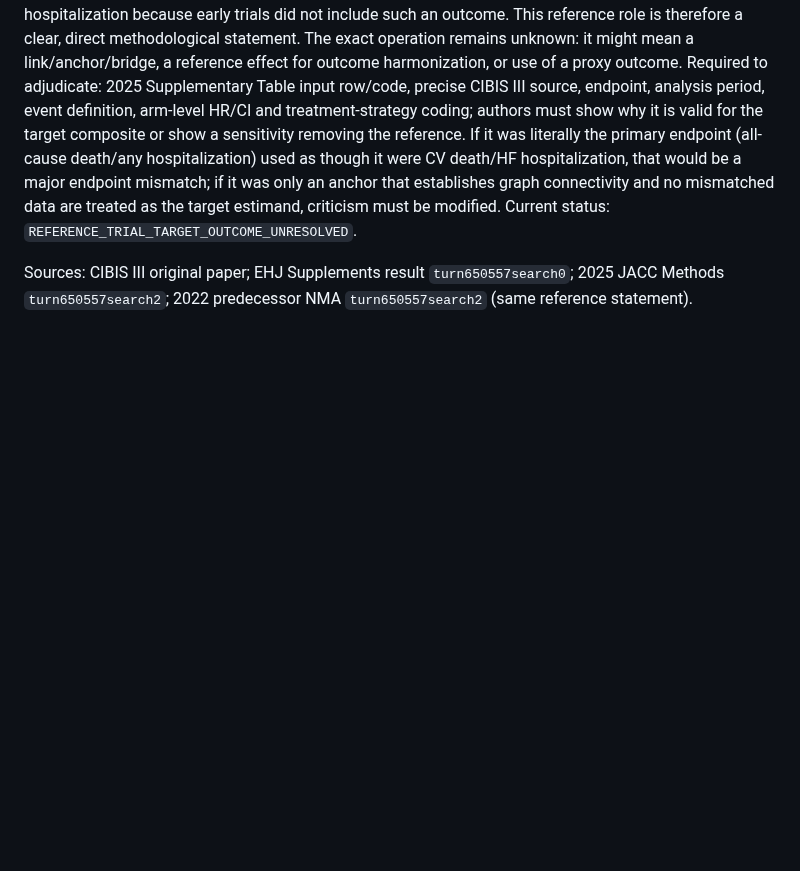
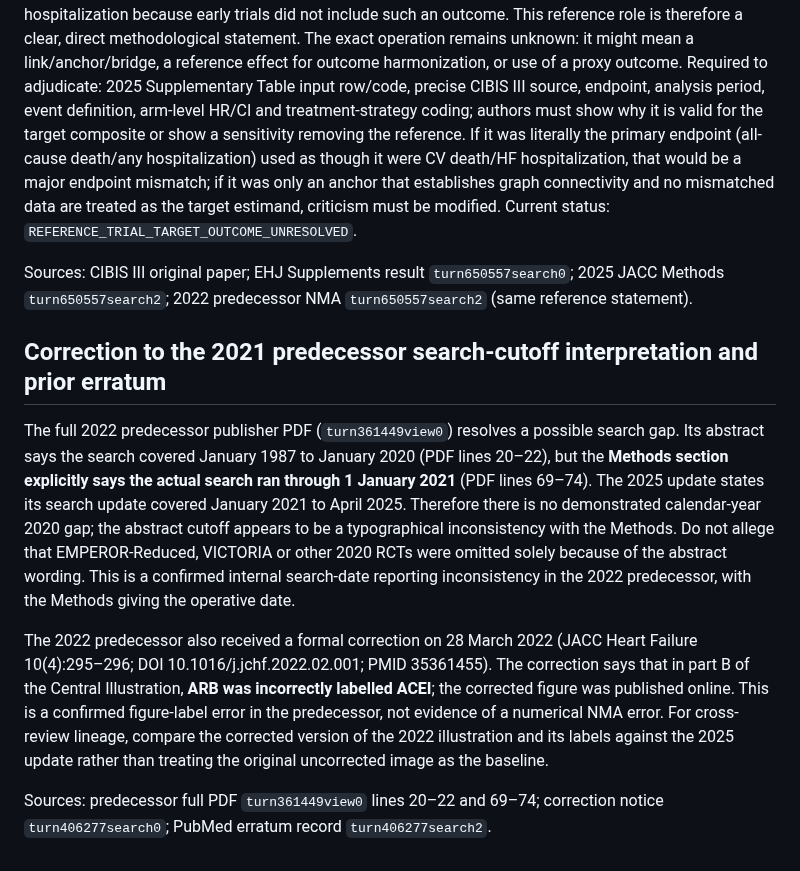
Before and after one commit to mahmood726-cyber/e156-ecosystem-starter, a Markdown page: docs/SYNTHESIS-NMA-OUTCOME-AUDIT-v0.1-CANDIDATE.md, the part around the change. Rendered like a GitHub page; blank space fills up the shorter version.

Commit message:
docs: correct predecessor search cutoff and record 2022 erratum

```diff
--- a/docs/SYNTHESIS-NMA-OUTCOME-AUDIT-v0.1-CANDIDATE.md
+++ b/docs/SYNTHESIS-NMA-OUTCOME-AUDIT-v0.1-CANDIDATE.md
@@ -562,3 +562,12 @@ The accessible CIBIS III report in European Heart Journal Supplements (Willenhei
 The 2025 JACC article explicitly states CIBIS III was “used as a reference” for the analysis of CV death/HF hospitalization because early trials did not include such an outcome. This reference role is therefore a clear, direct methodological statement. The exact operation remains unknown: it might mean a link/anchor/bridge, a reference effect for outcome harmonization, or use of a proxy outcome. Required to adjudicate: 2025 Supplementary Table input row/code, precise CIBIS III source, endpoint, analysis period, event definition, arm-level HR/CI and treatment-strategy coding; authors must show why it is valid for the target composite or show a sensitivity removing the reference. If it was literally the primary endpoint (all-cause death/any hospitalization) used as though it were CV death/HF hospitalization, that would be a major endpoint mismatch; if it was only an anchor that establishes graph connectivity and no mismatched data are treated as the target estimand, criticism must be modified. Current status: `REFERENCE_TRIAL_TARGET_OUTCOME_UNRESOLVED`.
 
 Sources: CIBIS III original paper; EHJ Supplements result `turn650557search0`; 2025 JACC Methods `turn650557search2`; 2022 predecessor NMA `turn650557search2` (same reference statement).
+
+
+## Correction to the 2021 predecessor search-cutoff interpretation and prior erratum
+
+The full 2022 predecessor publisher PDF (`turn361449view0`) resolves a possible search gap. Its abstract says the search covered January 1987 to January 2020 (PDF lines 20–22), but the **Methods section explicitly says the actual search ran through 1 January 2021** (PDF lines 69–74). The 2025 update states its search update covered January 2021 to April 2025. Therefore there is no demonstrated calendar-year 2020 gap; the abstract cutoff appears to be a typographical inconsistency with the Methods. Do not allege that EMPEROR-Reduced, VICTORIA or other 2020 RCTs were omitted solely because of the abstract wording. This is a confirmed internal search-date reporting inconsistency in the 2022 predecessor, with the Methods giving the operative date.
+
+The 2022 predecessor also received a formal correction on 28 March 2022 (JACC Heart Failure 10(4):295–296; DOI 10.1016/j.jchf.2022.02.001; PMID 35361455). The correction says that in part B of the Central Illustration, **ARB was incorrectly labelled ACEI**; the corrected figure was published online. This is a confirmed figure-label error in the predecessor, not evidence of a numerical NMA error. For cross-review lineage, compare the corrected version of the 2022 illustration and its labels against the 2025 update rather than treating the original uncorrected image as the baseline.
+
+Sources: predecessor full PDF `turn361449view0` lines 20–22 and 69–74; correction notice `turn406277search0`; PubMed erratum record `turn406277search2`.
```
